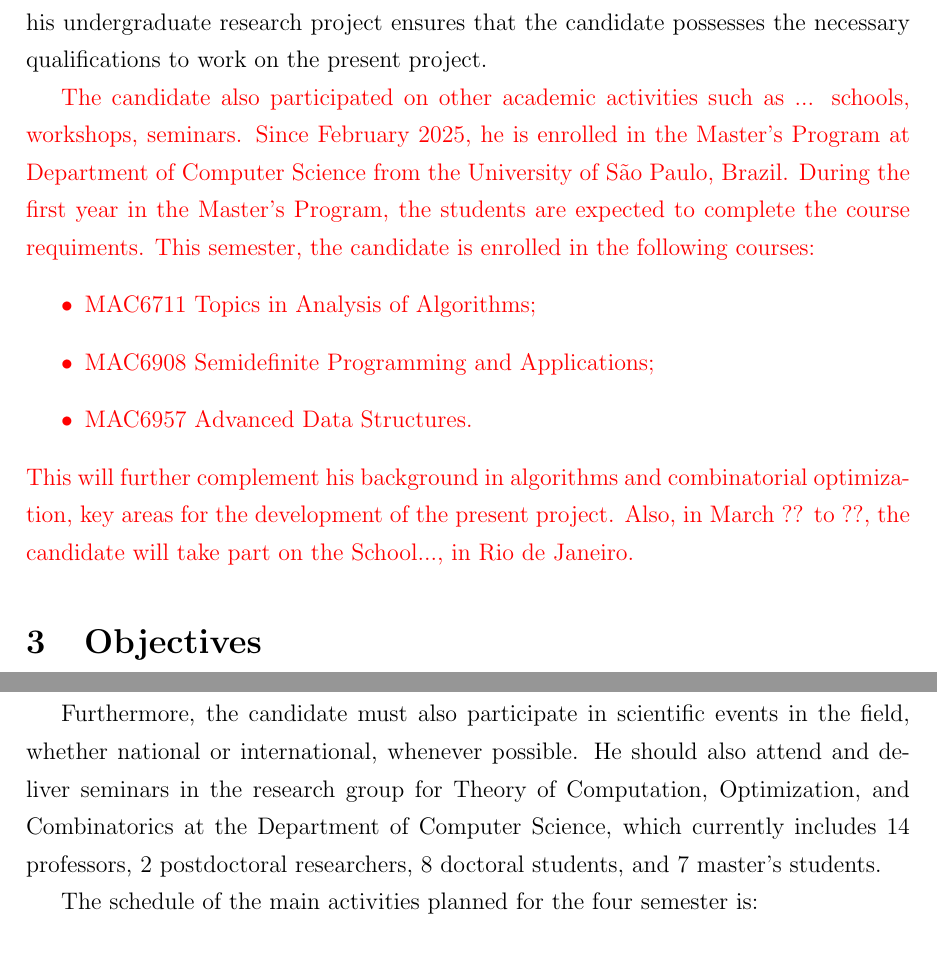
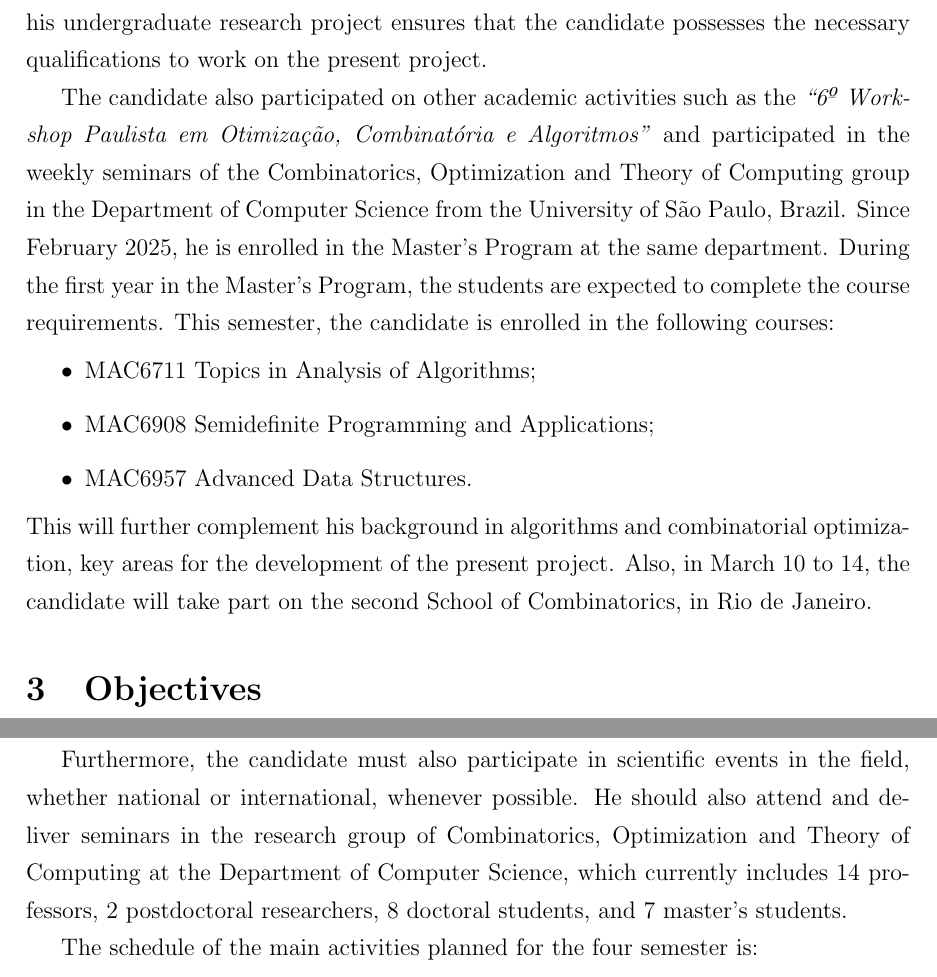
Before and after one commit to alvesjg/master-project, a LaTeX paper (main.tex): two parts of pages 5 and 8 of 11, joined at a grey line, cut so that both start at the same text. Compiled offline with pdfLaTeX.

Commit message:
complete red text

```diff
--- a/main.tex
+++ b/main.tex
@@ -108,16 +108,16 @@ The work done within this undergraduate project was presented as a poster at the
 
 Studying the approximation algorithms for the standard versions of these three problems is crucial to the present project, as most approaches for the fair versions rely on these algorithms. This ensures that the candidate is well-equipped to investigate these problems under additional constraints. So the courses taken and his studies within his undergraduate research project ensures that the candidate possesses the necessary qualifications to work on the present project.
 
-\textcolor{red}{The candidate also participated on other academic activities such as ... schools, workshops, seminars.
-Since February 2025, he is enrolled in the Master's Program at Department of Computer Science from the University of São Paulo, Brazil.
-During the first year in the Master's Program, the students are expected to complete the course requiments.
+The candidate also participated on other academic activities such as the \emph{``6º Workshop Paulista em Otimização, Combinatória e Algoritmos''} and participated in the weekly seminars of the Combinatorics, Optimization and Theory of Computing group in the Department of Computer Science from the University of São Paulo, Brazil.
+Since February 2025, he is enrolled in the Master's Program at the same department.
+During the first year in the Master's Program, the students are expected to complete the course requirements.
 This semester, the candidate is enrolled in the following courses:
 \begin{itemize}
   \item MAC6711 Topics in Analysis of Algorithms;
   \item MAC6908 Semidefinite Programming and Applications;
   \item MAC6957 Advanced Data Structures.
 \end{itemize}
-This will further complement his background in algorithms and combinatorial optimization, key areas for the development of the present project.  Also, in March ?? to ??, the candidate will take part on the School..., in Rio de Janeiro.}
+This will further complement his background in algorithms and combinatorial optimization, key areas for the development of the present project.  Also, in March 10 to 14, the candidate will take part on the second School of Combinatorics, in Rio de Janeiro.
 
 % \newpage
 
@@ -191,8 +191,7 @@ In the fourth semester, the candidate intends to participate in the RIA program.
 He will also write papers if any new results are achieved, and he will follow with his studies and complete his dissertation.
 
 Furthermore, the candidate must also participate in scientific events in the field, whether national or international,
-whenever possible. He should also attend and deliver seminars in the research group for Theory of Computation,
-Optimization, and Combinatorics at the Department of Computer Science, which currently includes 14 professors,
+whenever possible. He should also attend and deliver seminars in the research group of Combinatorics, Optimization and Theory of Computing at the Department of Computer Science, which currently includes 14 professors,
 2 postdoctoral researchers, 8 doctoral students, and 7 master's students.
 
 The schedule of the main activities planned for the four semester is:
```
Also changed, not shown: main.tex (10 more changed lines).
